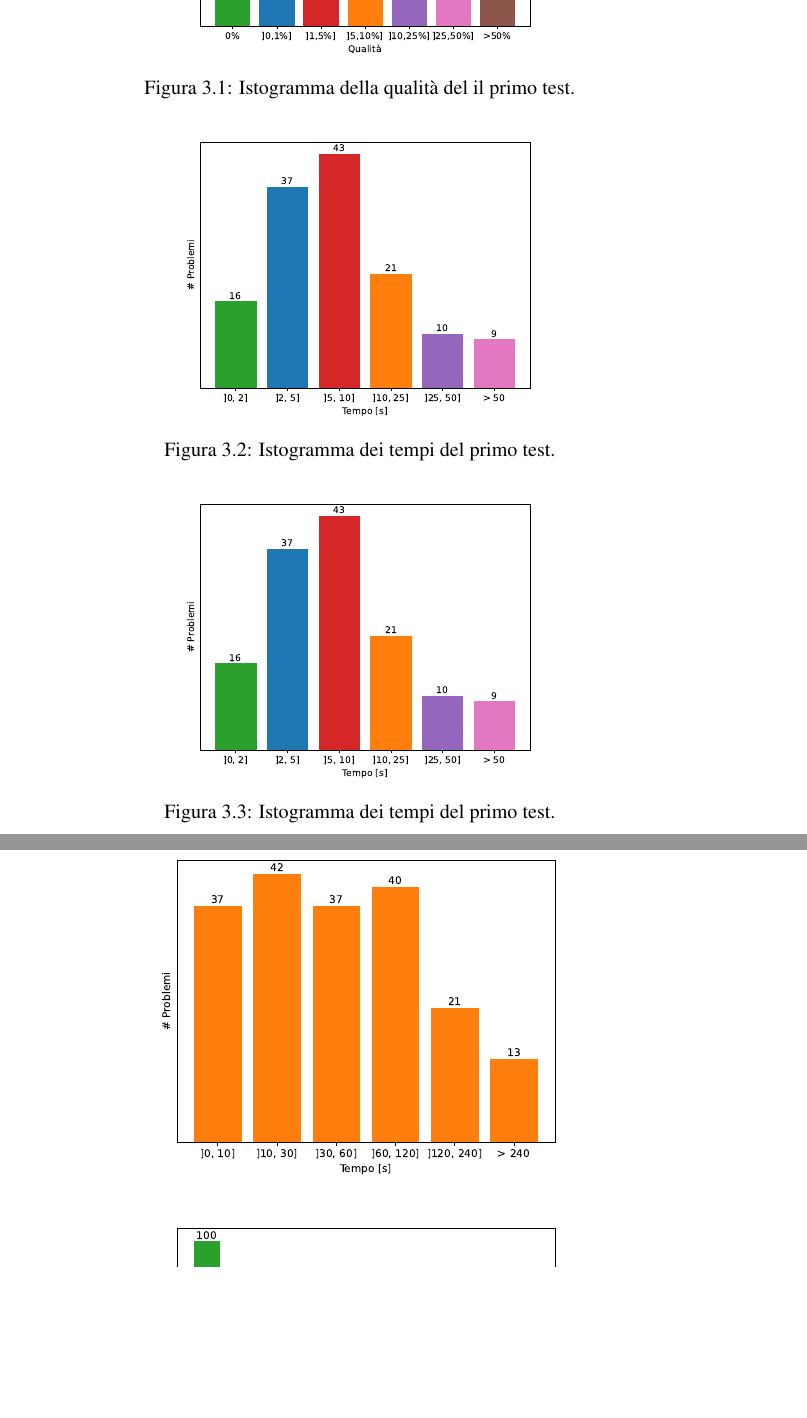
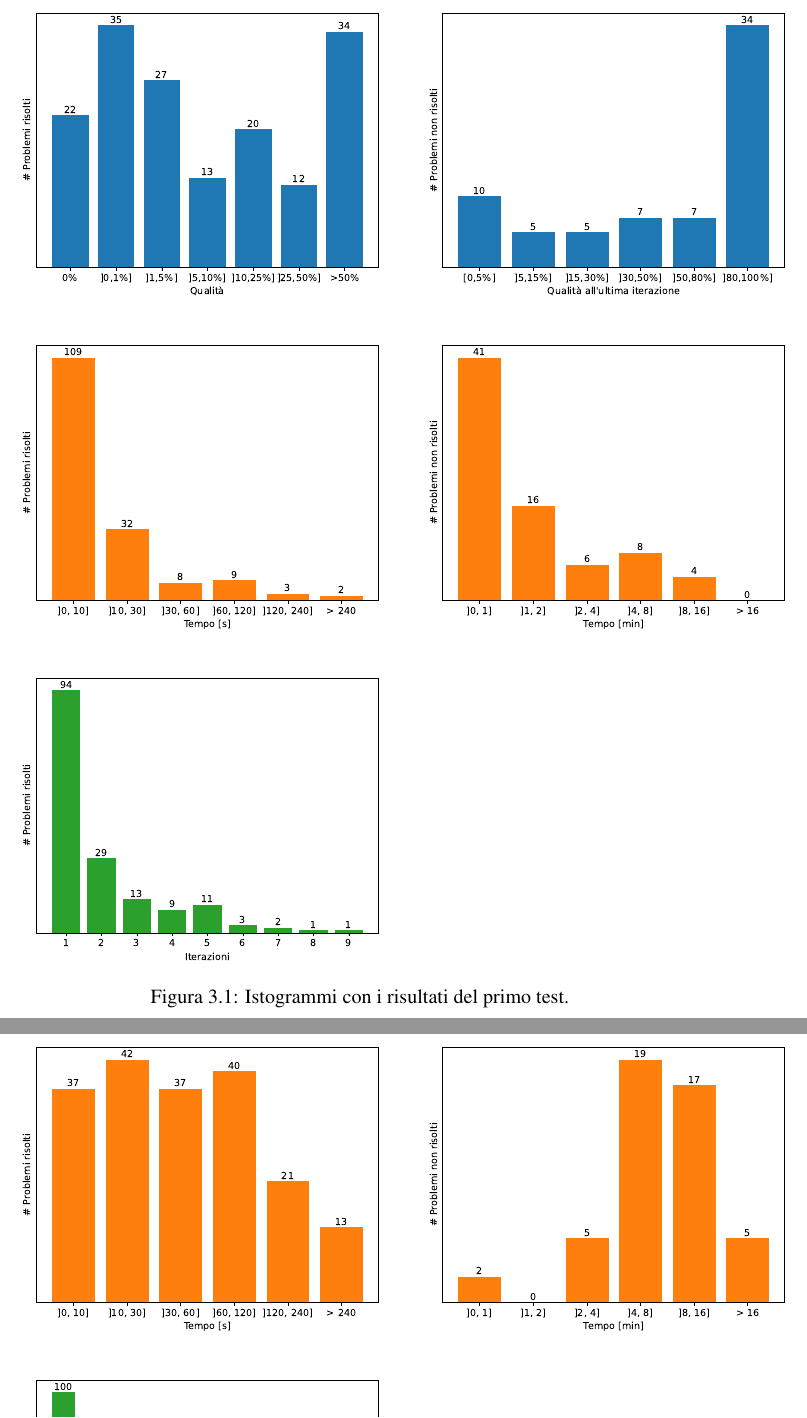
Before and after one commit to luca037/ACS-MIP-Thesis, a LaTeX thesis (main.tex, which reads capitoli/implementazione_e_risultati.tex): two parts of pages 28 and 30 of 39, joined at a grey line, cut at the place of the change, the shorter picture padded with empty space. Compiled offline with pdfLaTeX.

Commit message:
Aggiunte/modificate immagini

```diff
--- a/capitoli/implementazione_e_risultati.tex
+++ b/capitoli/implementazione_e_risultati.tex
@@ -370,21 +370,37 @@ $\rho$ & 20\%\\
 
 \begin{figure}[ht!]
 \centering
-\begin{minipage}{\textwidth}
-\centering
-    \includegraphics[scale=0.55]{img/test1_bar_quality}
-    \caption{Istogramma della qualità del il primo test.}
-\end{minipage}
-\begin{minipage}{\textwidth}
-\centering
-    \includegraphics[scale=0.55]{img/test1_bar_time}
-    \caption{Istogramma dei tempi del primo test.}
-\end{minipage}
-\begin{minipage}{\textwidth}
-\centering
-    \includegraphics[scale=0.55]{img/test1_bar_time}
-    \caption{Istogramma dei tempi del primo test.}
-\end{minipage}
+\begin{subfigure}[b]{0.46\textwidth}
+    \centering
+    \includegraphics[scale=0.57]{img/test1_bar_quality}
+\end{subfigure}
+\hspace{0.06\textwidth}
+\begin{subfigure}[b]{0.46\textwidth}
+    \centering
+    \includegraphics[scale=0.57]{img/test1_bar_quality_nf}
+\end{subfigure}
+
+\begin{subfigure}[b]{0.46\textwidth}
+    \centering
+    \includegraphics[scale=0.57]{img/test1_bar_time}
+\end{subfigure}
+\hspace{0.06\textwidth}
+\begin{subfigure}[b]{0.46\textwidth}
+    \centering
+    \includegraphics[scale=0.57]{img/test1_bar_time_nf}
+\end{subfigure}
+
+\begin{subfigure}[b]{0.46\textwidth}
+    \centering
+    \includegraphics[scale=0.57]{img/test1_bar_itr}
+\end{subfigure}
+\hspace{0.06\textwidth}
+\begin{subfigure}[b]{0.46\textwidth}
+    \centering
+    \rule{0.45\textwidth}{0pt}
+\end{subfigure}
+
+\caption{Istogrammi con i risultati del primo test.}
 \end{figure}
 
 \begin{figure}[ht!]
@@ -415,7 +451,12 @@ $\rho$ & 20\%\\
 \end{subfigure}
 
-\begin{subfigure}{\textwidth}
+\begin{subfigure}[b]{0.46\textwidth}
     \centering
-    \includegraphics[scale=0.63]{img/test3_bar_time}
+    \includegraphics[scale=0.57]{img/test3_bar_time}
+\end{subfigure}
+\hspace{0.06\textwidth}
+\begin{subfigure}[b]{0.46\textwidth}
+    \centering
+    \includegraphics[scale=0.57]{img/test3_bar_time_nf}
 \end{subfigure}
 
```
Also changed, not shown: img/test1_bar_itr.pdf (added), img/test1_bar_quality.pdf, img/test1_bar_quality_nf.pdf (added), img/test1_bar_time.pdf, img/test1_bar_time_nf.pdf (added), img/test2_bar_itr.pdf, img/test2_bar_quality.pdf, img/test2_bar_quality_nf.pdf (added), img/test2_bar_time.pdf, img/test2_bar_time_nf.pdf (added), img/test3_bar_itr.pdf, img/test3_bar_quality.pdf, img/test3_bar_quality_nf.pdf (added), img/test3_bar_time.pdf, 2 more files.
